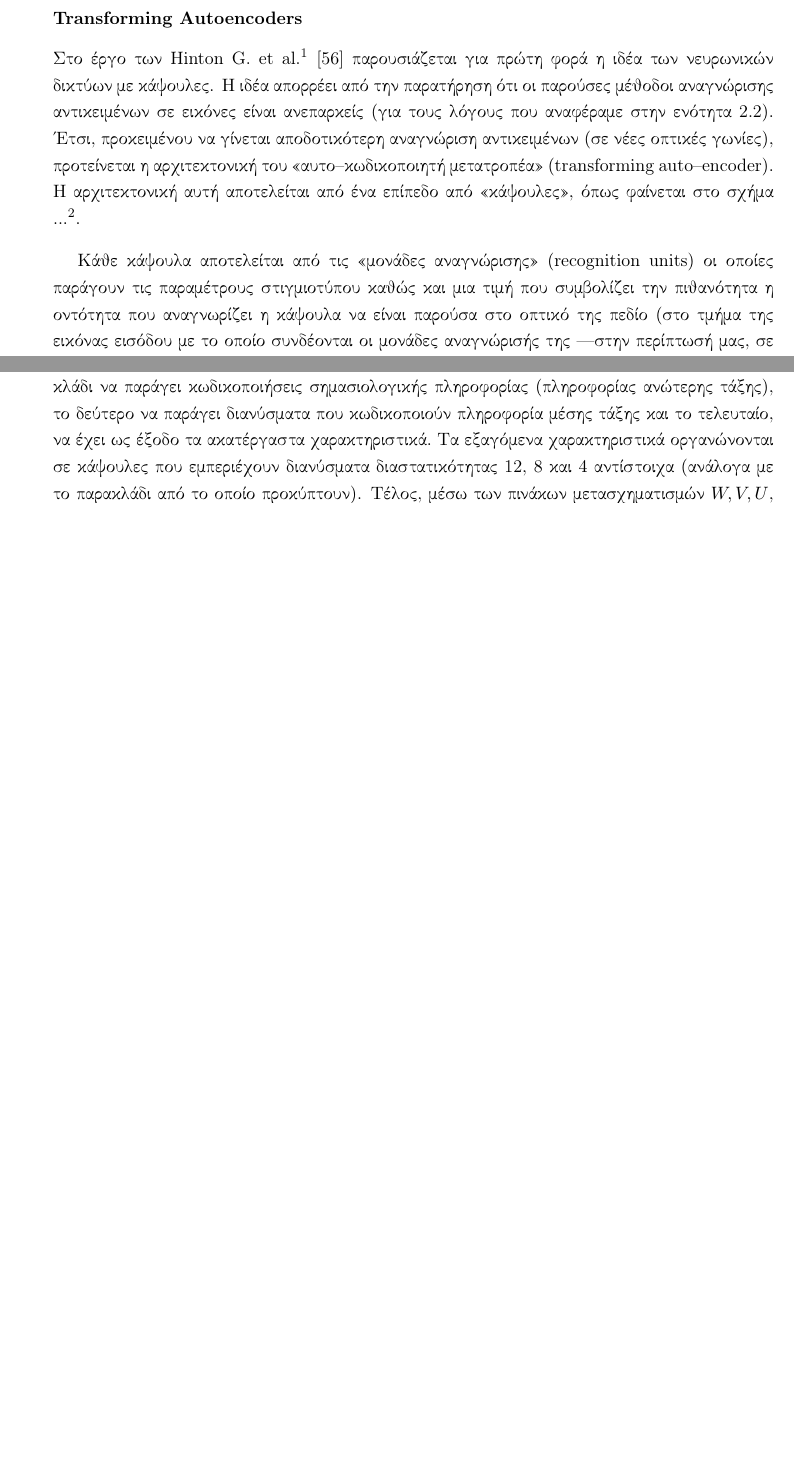
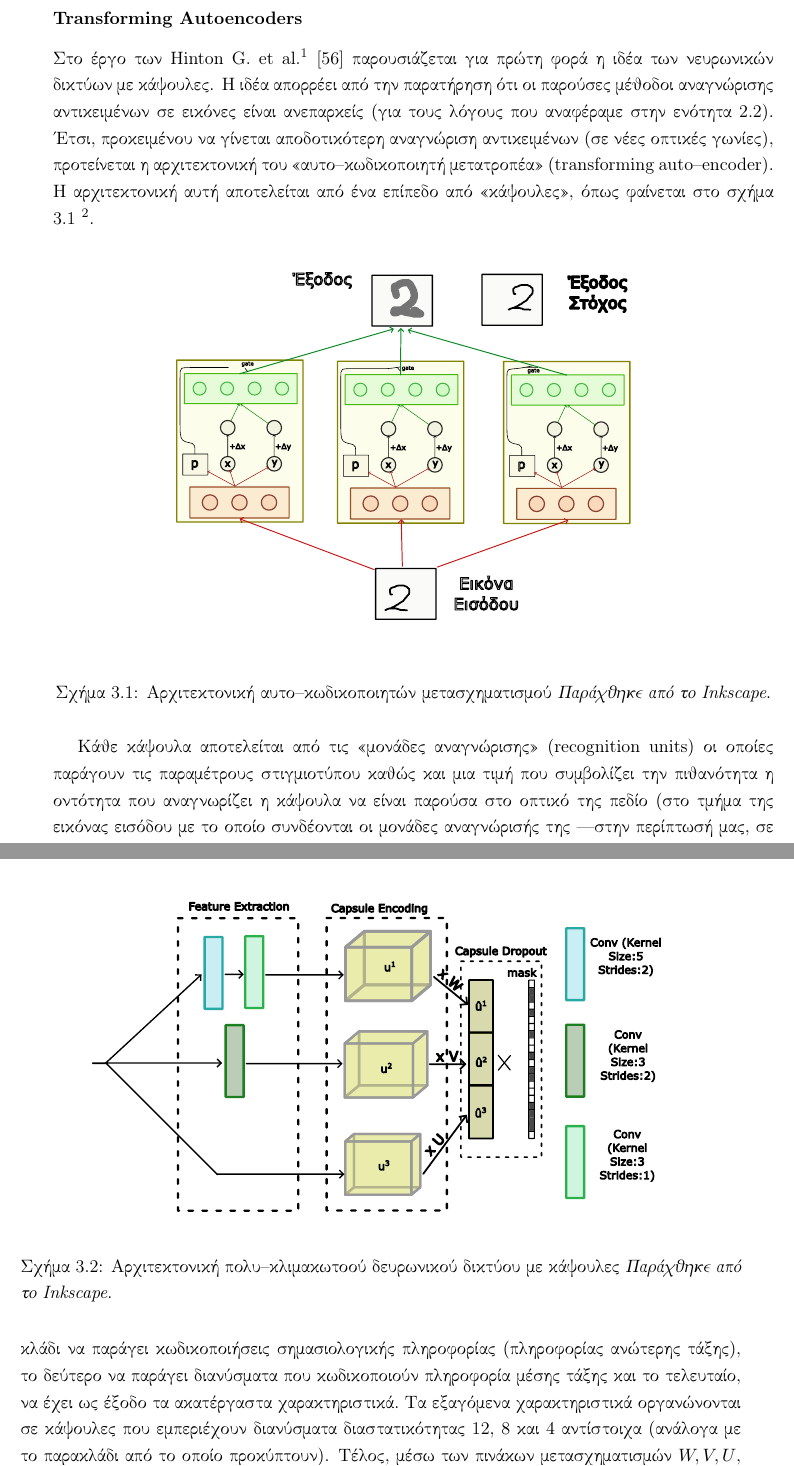
Before and after one commit to abarmper/Thesis_Barmperis, a LaTeX thesis (report/Αλέξανδρος_Μπαρμπέρης_thesis.tex, which reads report/main_body/related_work.tex): two parts of pages 89 and 95 of 127 before the commit and two parts of pages 89 and 96 of 128 after it, joined at a grey line, cut so that both start at the same text, the shorter picture padded with empty space. Compiled offline with pdfLaTeX.

Commit message:
added images in ch 3

```diff
--- a/report/main_body/related_work.tex
+++ b/report/main_body/related_work.tex
@@ -11,7 +11,14 @@
 
 \subsubsection{\en{Transforming Autoencoders}}
 
-Στο έργο των \en{Hinton G. et al.}\footnote{Σε ελεύθερη μετάφραση: \textquote{Αυτο\textendash κωδικοποιητές Μετασχηματισμού}.} \cite{hinton2011transforming} παρουσιάζεται για πρώτη φορά η ιδέα των νευρωνικών δικτύων με κάψουλες. Η ιδέα απορρέει από την παρατήρηση ότι οι παρούσες μέθοδοι αναγνώρισης αντικειμένων σε εικόνες είναι ανεπαρκείς (για τους λόγους που αναφέραμε στην ενότητα \ref{sec:capsule_theory}). Έτσι, προκειμένου να γίνεται αποδοτικότερη αναγνώριση αντικειμένων (σε νέες οπτικές γωνίες), προτείνεται η αρχιτεκτονική του \textquote{αυτο\textendash κωδικοποιητή μετατροπέα} (\en{transforming auto\textendash encoder}). Η αρχιτεκτονική αυτή αποτελείται από ένα επίπεδο από \textquote{κάψουλες}, όπως φαίνεται στο σχήμα ...\footnote{Στην πρώιμη μορφή τους, οι κάψουλες διέφεραν από τη γενική μορφή που περιγράψαμε στην προηγούμενη ενότητα.}.\par
+Στο έργο των \en{Hinton G. et al.}\footnote{Σε ελεύθερη μετάφραση: \textquote{Αυτο\textendash κωδικοποιητές Μετασχηματισμού}.} \cite{hinton2011transforming} παρουσιάζεται για πρώτη φορά η ιδέα των νευρωνικών δικτύων με κάψουλες. Η ιδέα απορρέει από την παρατήρηση ότι οι παρούσες μέθοδοι αναγνώρισης αντικειμένων σε εικόνες είναι ανεπαρκείς (για τους λόγους που αναφέραμε στην ενότητα \ref{sec:capsule_theory}). Έτσι, προκειμένου να γίνεται αποδοτικότερη αναγνώριση αντικειμένων (σε νέες οπτικές γωνίες), προτείνεται η αρχιτεκτονική του \textquote{αυτο\textendash κωδικοποιητή μετατροπέα} (\en{transforming auto\textendash encoder}). Η αρχιτεκτονική αυτή αποτελείται από ένα επίπεδο από \textquote{κάψουλες}, όπως φαίνεται στο σχήμα \ref{fig:trans_autoencoder} \footnote{Στην πρώιμη μορφή τους, οι κάψουλες διέφεραν από τη γενική μορφή που περιγράψαμε στην προηγούμενη ενότητα.}.\par
+
+\begin{figure}[h]
+    \centering
+    \includegraphics[width=0.8\textwidth]{images/chapter realted work/transforming_auto_gr.pdf}
+    \caption{Αρχιτεκτονική αυτο\textendash κωδικοποιητών μετασχηματισμού \textit{Παράχθηκε από το \href{https://inkscape.org/}{\en{Inkscape}}}.}
+    \label{fig:trans_autoencoder}
+\end{figure}
 
 Κάθε κάψουλα αποτελείται από τις \textquote{μονάδες αναγνώρισης} (\en{recognition units}) οι οποίες παράγουν τις παραμέτρους στιγμιοτύπου καθώς και μια τιμή που συμβολίζει την πιθανότητα η οντότητα που αναγνωρίζει η κάψουλα να είναι παρούσα στο οπτικό της πεδίο (στο τμήμα της εικόνας εισόδου με το οποίο συνδέονται οι μονάδες αναγνώρισής της \textemdash στην περίπτωσή μας, σε ολόκληρη την εικόνα). Οι μονάδες παραγωγής είναι υπεύθυνες και για τον μετασχηματισμό από τον χώρο εικονοστοιχείων της εικόνας εισόδου σε έναν χώρο όπου οι μετασχηματισμοί οπτικής γωνίας (μετατόπισή, περιστροφή κ.α.) είναι γραμμικοί. Στη συνέχεια, κάθε κάψουλα τροφοδοτείται με τους καθολικούς (\en{global}) μετασχηματισμούς που συνδέουν την εικόνα εισόδου με την εικόνα εξόδου οι οποίοι εφαρμόζονται στις υπολογισμένες παραμέτρους. Έτσι, οι παράμετροι στιγμιοτύπου της κάθε κάψουλας πλέον εκφράζουν τις παραμέτρους στιγμιοτύπου του αντικειμένου εξόδου. Τέλος, η εικόνα ανακατασκευάζεται από τις μονάδες παραγωγής \en{generation units} τις οποίες κάθε κάψουλα διαθέτει. Αυτές ουσιαστικά διαβάζουν τις (μετασχηματισμένες) παραμέτρους στιγμιοτύπου και συνεισφέρουν στην ανακατασκευή της εικόνας εξόδου. Θεωρητικά, κάθε κάψουλα αναγνωρίζει ένα συγκεκριμένο τμήμα του αντικειμένου της εικόνας και όλες μαζί οι κάψουλες, συνθέτουν τα τμήματα που αναπαριστούν σιωπηρά (\en{implicitly}). Φυσικά, αν η τιμή πιθανότητας για μια κάψουλα είναι κοντά στο μηδέν, η συνεισφορά της θα είναι αμελητέα.\par
 
@@ -89,7 +96,14 @@
 
 Στη μελέτη των \en{Xiang et al.} \footnote{Σε ελεύθερη μετάφραση: \textquote{Ένα Νέο Πολυ\textendash Κλιμακωτό Νευρωνικό Δίκτυο με Κάψουλες}.} \cite{xiang2018ms} παρουσιάζεται μια νέα αρχιτεκτονική νευρωνικών δικτύων με κάψουλες που βελτιώνει την ικανότητα αναπαράστασης ιεραρχικής πληροφορίας από τις κάψουλες, μειώνοντας παράλληλα την υπολογιστική πολυπλοκότητα. Η ιδέα πίσω από αυτή την τροποποίηση είναι ότι εξάγγοντας πλουσιότερες αναπαραστάσεις, είναι δυνατή η βελτίωση της επίδοσης σε σύνθετα δεδομένα εισόδου. Επιπλέον, τροποποιείται η \textquote{τεχνική εγκατάλειψης} (\en{dropout}) προκειμένου να μπορεί να εφαρμοστεί σε ένα επίπεδο από κάψουλες. Τέλος, η αρχιτεκτονική δοκιμάζεται σε εργασίες ταξινόμησης στα σύνολα \en{FashionMNIST} και \en{CIFAR10} όπου παρατηρούνται βελτιωμένα αποτελέσματα (ακρίβεια 0.927 και 0.757 αντίστοιχα με λιγότερες από τις μισές παραμέτρους) σε αντιπαραβολή με την υλοποίηση \cite{sabour2017dynamic}.\par
 
-Η αρχιτεκτονική του πρώτου και δεύτερου επιπέδου του δικτύου φαίνεται στο σχήμα ...  . Έπειτα ακολουθεί το τελευταίο επίπεδο από κάψουλες (παρόμοια με το έργο \cite{sabour2017dynamic}). Χωρίς να εμβαθύνουμε ιδιαίτερα, η εξαγωγή χαρακτηριστικών γίνεται πολυκλιμακωτά, με το πρώτο παρακλάδι να παράγει κωδικοποιήσεις σημασιολογικής πληροφορίας (πληροφορίας ανώτερης τάξης), το δεύτερο να παράγει διανύσματα που κωδικοποιούν πληροφορία μέσης τάξης και το τελευταίο, να έχει ως έξοδο τα ακατέργαστα χαρακτηριστικά. Τα εξαγόμενα χαρακτηριστικά οργανώνονται σε κάψουλες που εμπεριέχουν διανύσματα διαστατικότητας 12, 8 και 4 αντίστοιχα (ανάλογα με το παρακλάδι από το οποίο προκύπτουν). Τέλος, μέσω των πινάκων μετασχηματισμών $W, V, U$, παράγονται ψήφοι ίσου μεγέθους  $\hat{u^1_{j|i}}, \hat{u^2_{j|i}}, \hat{u^3_{j|i}}$ για κάθε ζεύγος $i \rightarrow j$ που συνδέονται σηρειακά (\en{concatenate}) σε ένα διάνυσμα $\hat{u_{j|i}} = concat(\hat{u^1_{j|i}}, \hat{u^2_{j|i}}, \hat{u^3_{j|i}})$.\par
+\begin{figure}[h]
+    \centering
+    \includegraphics[width=0.8\textwidth]{images/chapter realted work/ms_capsnet.pdf}
+    \caption{Αρχιτεκτονική πολυ\textendash κλιμακωτoού δευρωνικού δικτύου με κάψουλες \textit{Παράχθηκε από το \href{https://inkscape.org/}{\en{Inkscape}}}.}
+    \label{fig:ms_capsnet}
+\end{figure}
+
+Η αρχιτεκτονική του πρώτου και δεύτερου επιπέδου του δικτύου φαίνεται στο σχήμα \ref{fig:ms_capsnet}. Έπειτα ακολουθεί το τελευταίο επίπεδο από κάψουλες (παρόμοια με το έργο \cite{sabour2017dynamic}). Χωρίς να εμβαθύνουμε ιδιαίτερα, η εξαγωγή χαρακτηριστικών γίνεται πολυκλιμακωτά, με το πρώτο παρακλάδι να παράγει κωδικοποιήσεις σημασιολογικής πληροφορίας (πληροφορίας ανώτερης τάξης), το δεύτερο να παράγει διανύσματα που κωδικοποιούν πληροφορία μέσης τάξης και το τελευταίο, να έχει ως έξοδο τα ακατέργαστα χαρακτηριστικά. Τα εξαγόμενα χαρακτηριστικά οργανώνονται σε κάψουλες που εμπεριέχουν διανύσματα διαστατικότητας 12, 8 και 4 αντίστοιχα (ανάλογα με το παρακλάδι από το οποίο προκύπτουν). Τέλος, μέσω των πινάκων μετασχηματισμών $W, V, U$, παράγονται ψήφοι ίσου μεγέθους  $\hat{u^1_{j|i}}, \hat{u^2_{j|i}}, \hat{u^3_{j|i}}$ για κάθε ζεύγος $i \rightarrow j$ που συνδέονται σηρειακά (\en{concatenate}) σε ένα διάνυσμα $\hat{u_{j|i}} = concat(\hat{u^1_{j|i}}, \hat{u^2_{j|i}}, \hat{u^3_{j|i}})$.\par
 
 Δυστυχώς, πέρα από τα προαναφερθέντα πειράματα, το δίκτυο δεν εξετάζεται κατά πόσον τηρεί τις θεμελιώδεις υποθέσεις των νευρωνικών δικτύων με κάψουλες. Επιπλέον, οι πίνακες $W, V, U$ δεν έχουν τετραγωνική μορφή με αποτέλεσμα να μην είναι αναστρέψιμοι (και κατά συνέπεια, ο μετασχηματισμός δεν είναι γεωμετρικός).
 
```
Also changed, not shown: report/images/chapter realted work/3-Figure2-1.png (added), report/images/chapter realted work/ms_capsnet.pdf (added), report/images/chapter realted work/ms_capsnet.svg (added), report/images/chapter realted work/ms_capsnet.svg.2022_07_30_13_55_52.0.svg (added), report/images/chapter realted work/transforming_auto_eng.pdf (added), report/images/chapter realted work/transforming_auto_eng.svg (added), report/images/chapter realted work/transforming_auto_gr.pdf (added), report/images/chapter realted work/transforming_auto_gr.svg (added), report/main_body/related_work.tex (4 more changed lines).
